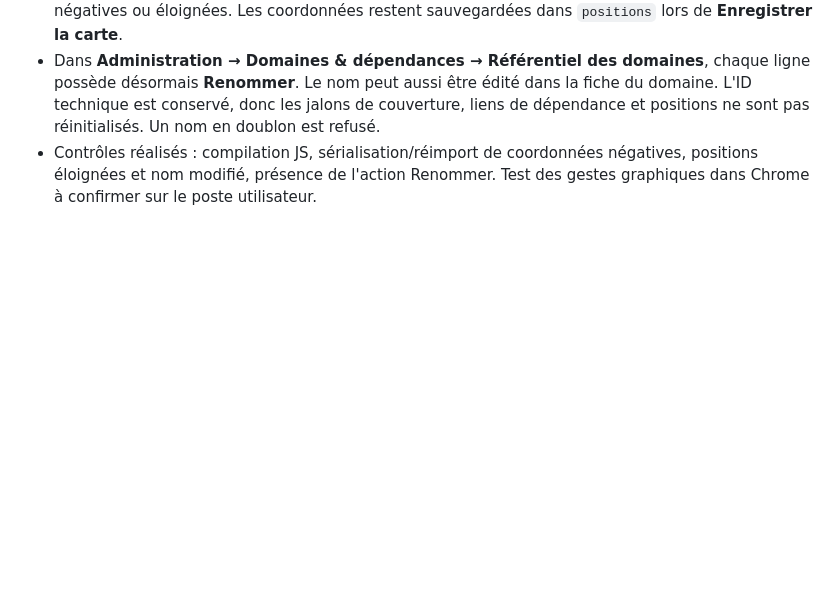
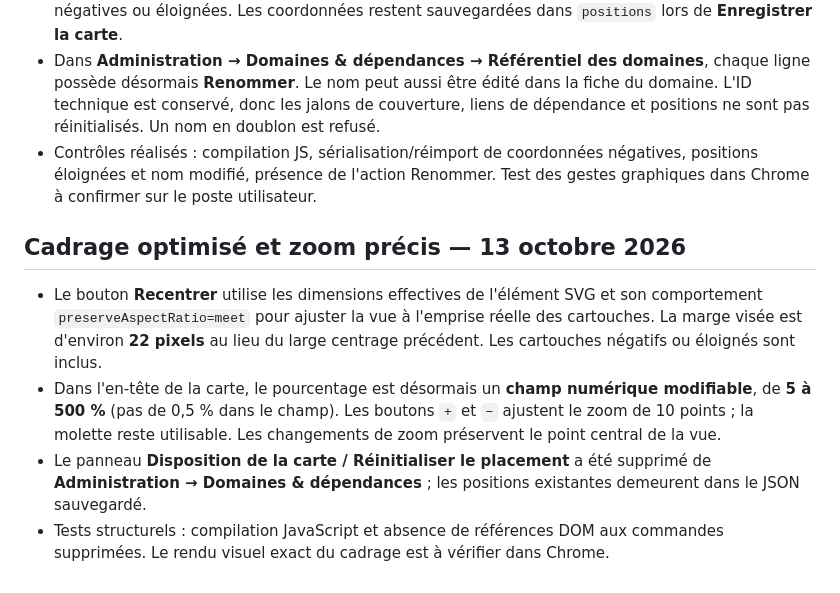
Before and after one commit to mkaldiAc/Data_Hub_Cartographie, a Markdown page: README.md, the part around the change. Drawn GitHub-style; blank space fills up the shorter version.

Commit message:
Documenter recentrage compact et zoom numérique

```diff
--- a/README.md
+++ b/README.md
@@ -185,3 +185,10 @@ Le test final des interactions graphiques dans Chrome est à réaliser sur le fi
 - **Recentrer** recalcule le zoom et la translation à partir de tous les domaines, y compris en positions négatives ou éloignées. Les coordonnées restent sauvegardées dans `positions` lors de **Enregistrer la carte**.
 - Dans **Administration → Domaines & dépendances → Référentiel des domaines**, chaque ligne possède désormais **Renommer**. Le nom peut aussi être édité dans la fiche du domaine. L'ID technique est conservé, donc les jalons de couverture, liens de dépendance et positions ne sont pas réinitialisés. Un nom en doublon est refusé.
 - Contrôles réalisés : compilation JS, sérialisation/réimport de coordonnées négatives, positions éloignées et nom modifié, présence de l'action Renommer. Test des gestes graphiques dans Chrome à confirmer sur le poste utilisateur.
+
+## Cadrage optimisé et zoom précis — 13 octobre 2026
+
+- Le bouton **Recentrer** utilise les dimensions effectives de l'élément SVG et son comportement `preserveAspectRatio=meet` pour ajuster la vue à l'emprise réelle des cartouches. La marge visée est d'environ **22 pixels** au lieu du large centrage précédent. Les cartouches négatifs ou éloignés sont inclus.
+- Dans l'en-tête de la carte, le pourcentage est désormais un **champ numérique modifiable**, de **5 à 500 %** (pas de 0,5 % dans le champ). Les boutons `+` et `−` ajustent le zoom de 10 points ; la molette reste utilisable. Les changements de zoom préservent le point central de la vue.
+- Le panneau **Disposition de la carte / Réinitialiser le placement** a été supprimé de **Administration → Domaines & dépendances** ; les positions existantes demeurent dans le JSON sauvegardé.
+- Tests structurels : compilation JavaScript et absence de références DOM aux commandes supprimées. Le rendu visuel exact du cadrage est à vérifier dans Chrome.
```
